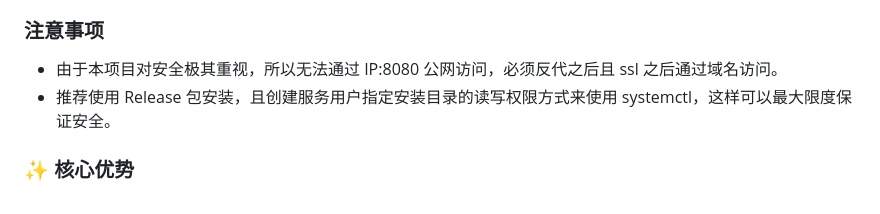
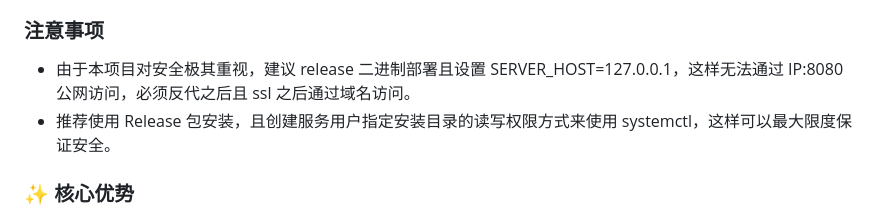
Before and after one commit to mickey3721/MacCMS-rust, a Markdown page: README.md, the part around the change. Drawn GitHub-style.

Commit message:
docs: 更新 README 中的安全注意事项说明
将安全注意事项中的访问限制说明修改为更明确的建议，强调使用 release 二进制部署并设置 SERVER_HOST=127.0.0.1

```diff
--- a/README.md
+++ b/README.md
@@ -12,7 +12,7 @@ MacCMS Rust Edition 是基于 Rust 语言重构的高性能视频内容管理系
 
 ### 注意事项
 
-- 由于本项目对安全极其重视，所以无法通过 IP:8080 公网访问，必须反代之后且 ssl 之后通过域名访问。
+- 由于本项目对安全极其重视，建议 release 二进制部署且设置 SERVER_HOST=127.0.0.1，这样无法通过 IP:8080 公网访问，必须反代之后且 ssl 之后通过域名访问。
 - 推荐使用 Release 包安装，且创建服务用户指定安装目录的读写权限方式来使用 systemctl，这样可以最大限度保证安全。
 
 ### ✨ 核心优势
```
